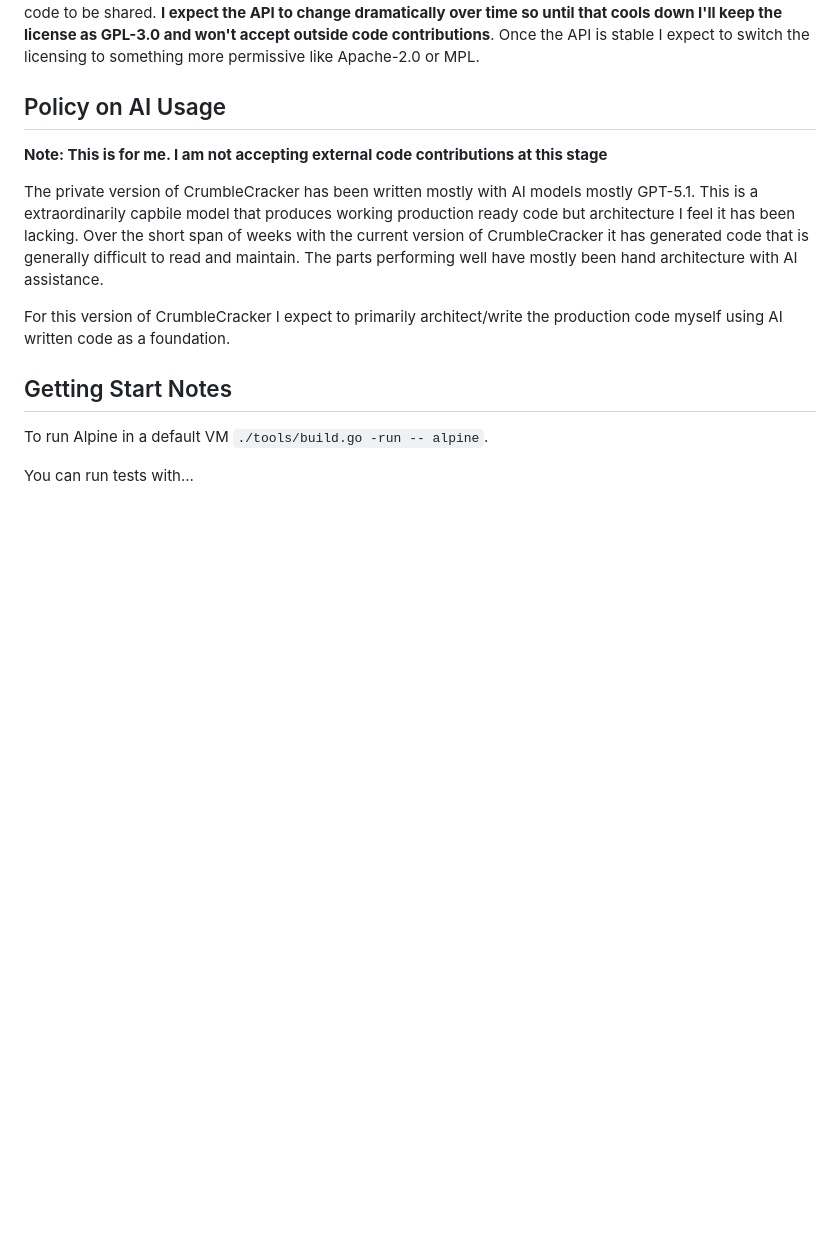
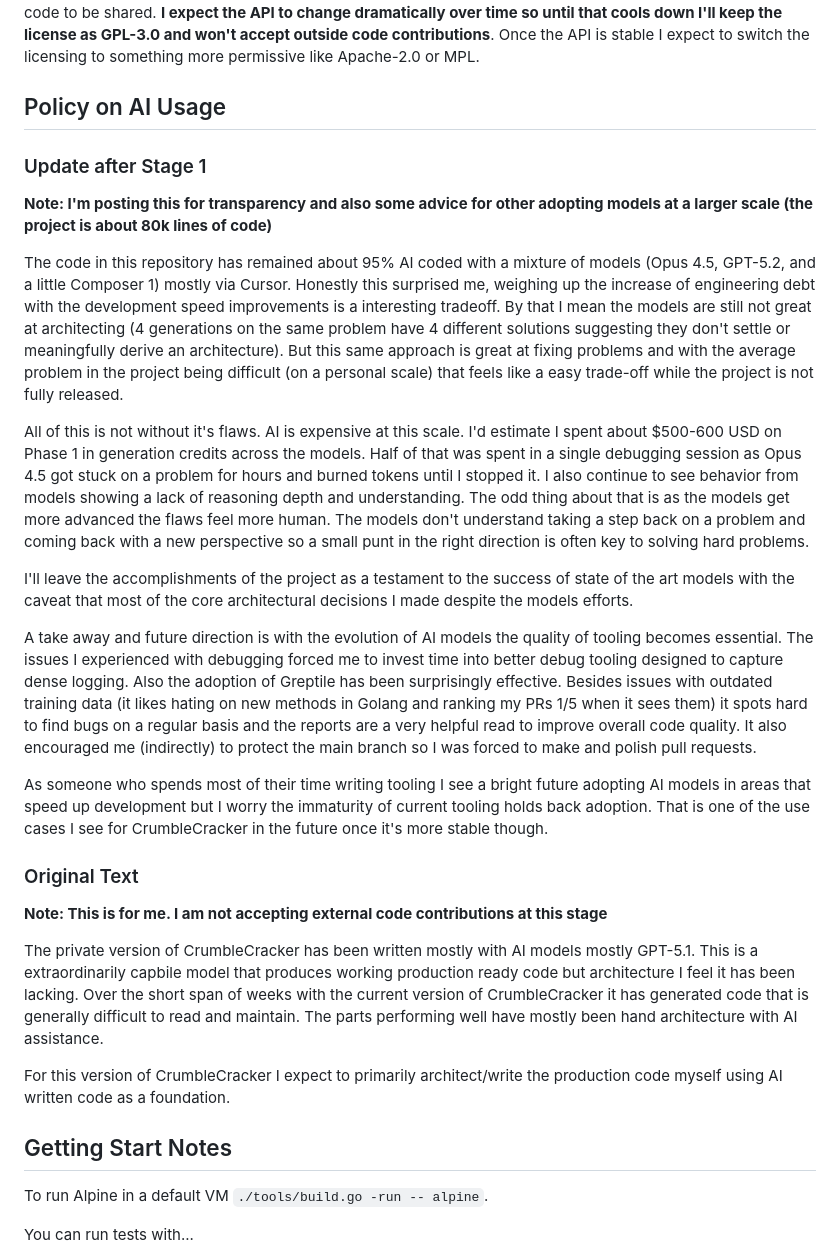
Before and after one commit to tinyrange/cc, a Markdown page: README.md, the part around the change printed below. GitHub-like rendering; blank space fills up the shorter version.

Commit message:
readme: added update section on AI usage

```diff
--- a/README.md
+++ b/README.md
@@ -58,6 +58,22 @@ Currently I've decided to license the code under GPL-3.0 in a public preview per
 
 ## Policy on AI Usage
 
+### Update after Stage 1
+
+**Note: I'm posting this for transparency and also some advice for other adopting models at a larger scale (the project is about 80k lines of code)**
+
+The code in this repository has remained about 95% AI coded with a mixture of models (Opus 4.5, GPT-5.2, and a little Composer 1) mostly via Cursor. Honestly this surprised me, weighing up the increase of engineering debt with the development speed improvements is a interesting tradeoff. By that I mean the models are still not great at architecting (4 generations on the same problem have 4 different solutions suggesting they don't settle or meaningfully derive an architecture). But this same approach is great at fixing problems and with the average problem in the project being difficult (on a personal scale) that feels like a easy trade-off while the project is not fully released.
+
+All of this is not without it's flaws. AI is expensive at this scale. I'd estimate I spent about $500-600 USD on Phase 1 in generation credits across the models. Half of that was spent in a single debugging session as Opus 4.5 got stuck on a problem for hours and burned tokens until I stopped it. I also continue to see behavior from models showing a lack of reasoning depth and understanding. The odd thing about that is as the models get more advanced the flaws feel more human. The models don't understand taking a step back on a problem and coming back with a new perspective so a small punt in the right direction is often key to solving hard problems.
+
+I'll leave the accomplishments of the project as a testament to the success of state of the art models with the caveat that most of the core architectural decisions I made despite the models efforts.
+
+A take away and future direction is with the evolution of AI models the quality of tooling becomes essential. The issues I experienced with debugging forced me to invest time into better debug tooling designed to capture dense logging. Also the adoption of Greptile has been surprisingly effective. Besides issues with outdated training data (it likes hating on new methods in Golang and ranking my PRs 1/5 when it sees them) it spots hard to find bugs on a regular basis and the reports are a very helpful read to improve overall code quality. It also encouraged me (indirectly) to protect the main branch so I was forced to make and polish pull requests.
+
+As someone who spends most of their time writing tooling I see a bright future adopting AI models in areas that speed up development but I worry the immaturity of current tooling holds back adoption. That is one of the use cases I see for CrumbleCracker in the future once it's more stable though.
+
+### Original Text
+
 **Note: This is for me. I am not accepting external code contributions at this stage**
 
 The private version of CrumbleCracker has been written mostly with AI models mostly GPT-5.1. This is a extraordinarily capbile model that produces working production ready code but architecture I feel it has been lacking. Over the short span of weeks with the current version of CrumbleCracker it has generated code that is generally difficult to read and maintain. The parts performing well have mostly been hand architecture with AI assistance.
```
Also changed, not shown: other parts of README.md (+2 -2 lines).
